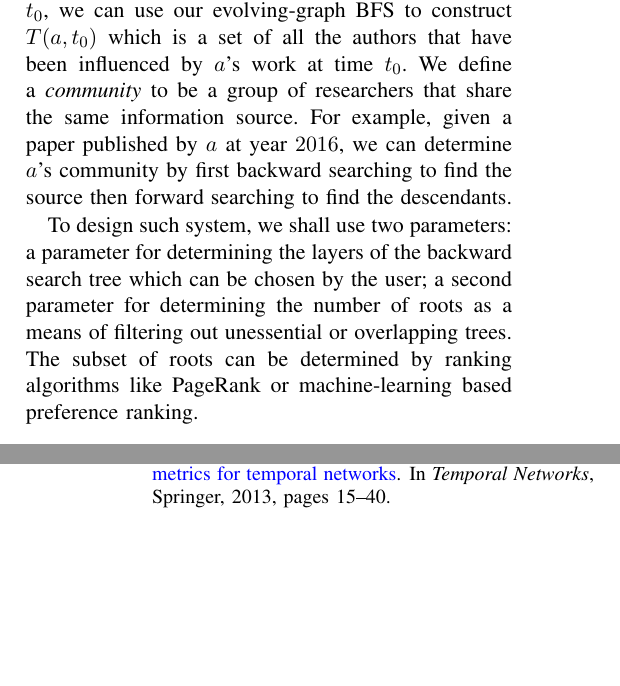
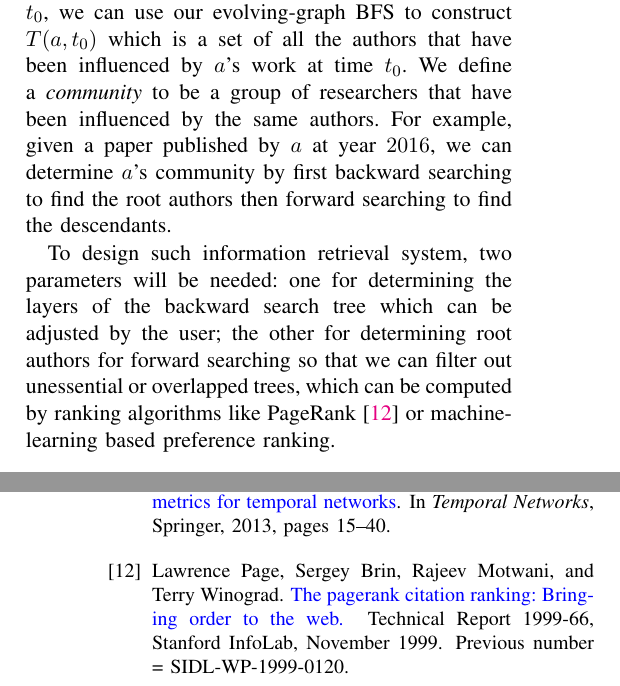
Before and after one commit to jiahao/paper-evolving-graphs1, a LaTeX paper (paper.tex, which reads paper.bib): two parts of the columns of pages 6 and 7 of 7, joined at a grey line, cut so that both start at the same text, the shorter picture padded with empty space. Compiled offline with pdfLaTeX.

Commit message:
update application section

```diff
--- a/paper.bib
+++ b/paper.bib
@@ -14,6 +14,20 @@
   created = "1997.04.05",
   updated = "1997.04.05"
         }
+
+@techreport{pbmw99,
+          number = {1999-66},
+           month = {November},
+          author = {Lawrence Page and Sergey Brin and Rajeev Motwani and Terry Winograd},
+            note = {Previous number = SIDL-WP-1999-0120},
+           title = {The PageRank Citation Ranking: Bringing Order to the Web.},
+            type = {Technical Report},
+       publisher = {Stanford InfoLab},
+            year = {1999},
+     institution = {Stanford InfoLab},
+             url = {http://ilpubs.stanford.edu:8090/422/},
+}
+
 
 @incollection{akl08,
   title={How to explore a fast-changing world (cover time of a simple random walk on evolving graphs)},
--- a/paper.tex
+++ b/paper.tex
@@ -889,17 +889,18 @@ $i$ to $j$ at time stamp $t$. Then given an author $a$ at time stamp $t_0$,
 we can use our evolving-graph BFS to construct $T(a, t_0)$ which is
 a set of all the authors that have been influenced by $a$'s work at
 time $t_0$. We define a \emph{community} to be a group of
-researchers that share the same information source.
+researchers that have been influenced by the same authors.
 For example, given a paper published by $a$ at year $2016$,
 we can determine $a$'s community by first backward searching to
-find the source then forward searching to find the descendants.
+find the root authors then forward searching to find the descendants.
 
-To design such system, we shall use two parameters:
- a parameter for
-determining the layers of the backward search tree which can be chosen by the user;
-a second parameter for determining the number of roots as a means of
-filtering out unessential or overlapping trees. The subset of roots can be determined
-by ranking algorithms like PageRank or machine-learning based preference ranking.
+To design such information retrieval system, two parameters will be needed:
+ one for determining the layers of the backward search tree which can be
+adjusted by the user;
+the other for determining root authors for forward searching
+so that we can
+filter out unessential or overlapped trees, which can be computed
+by ranking algorithms like PageRank \cite{pbmw99} or machine-learning based preference ranking.
 
 
 \section{Conclusion}
```
Also changed, not shown: paper.tex (1 more changed lines).
